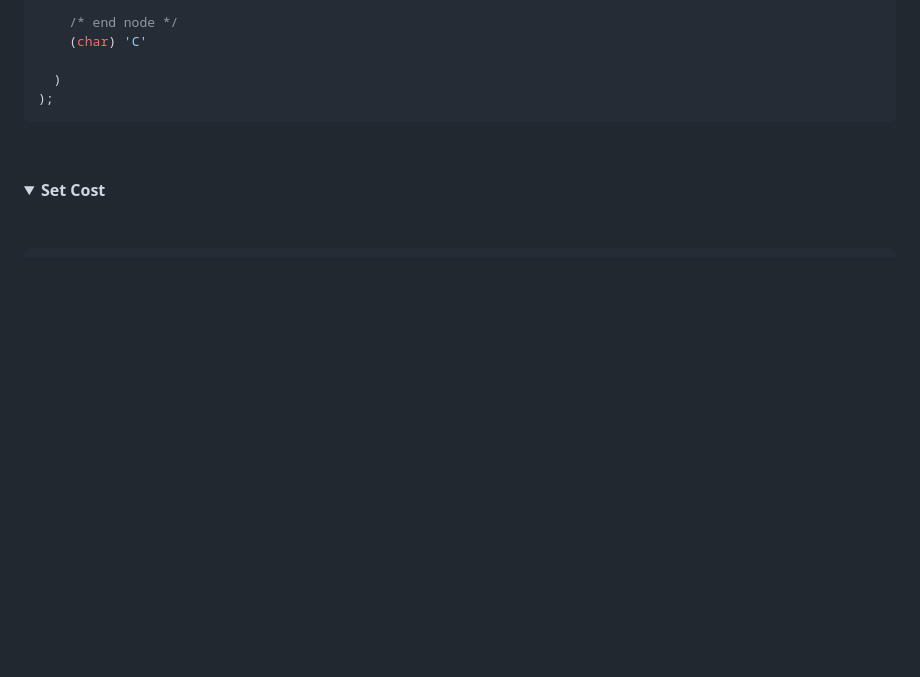
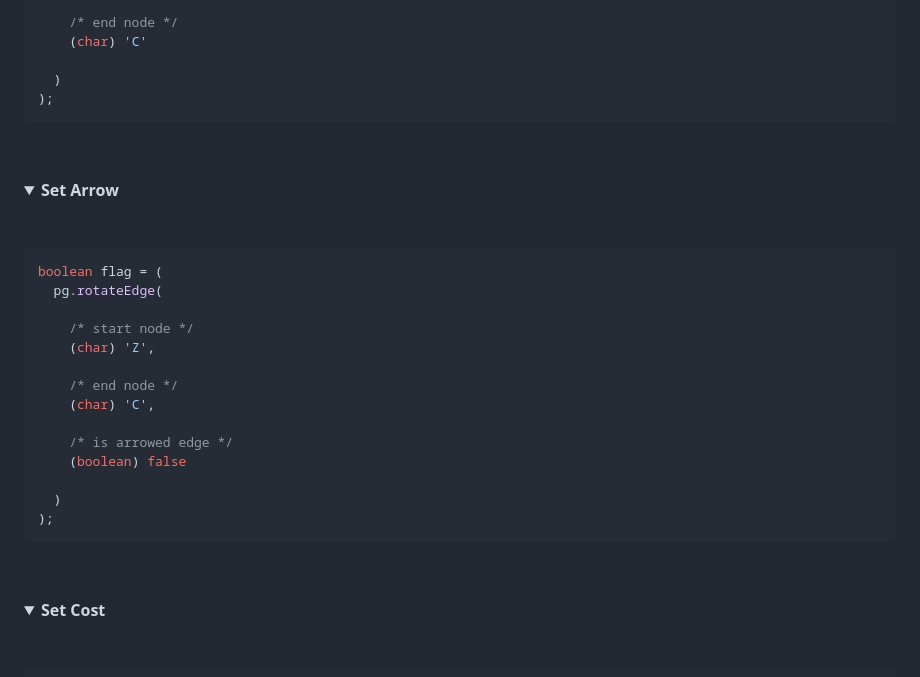
Before and after one commit to vittorioPiotti/PathGraph-JavaFX, a Markdown page: README.md, the part around the change. GitHub-like rendering; folded sections open; blank space fills up the shorter version.

````diff
--- a/README.md
+++ b/README.md
@@ -648,6 +648,38 @@ boolean flag = (
 
 
 
+<details>
+<summary>
+  <strong> Set Arrow <div id="set-arrow"/> </strong>
+</summary>
+
+&nbsp;
+
+```java
+boolean flag = (
+  pg.rotateEdge(
+
+    /* start node */
+    (char) 'Z',
+
+    /* end node */
+    (char) 'C',
+
+    /* is arrowed edge */
+    (boolean) false
+
+  )
+);
+```
+
+
+
+&nbsp;
+
+</details>
+
+
+
 
 <details>
 
````
